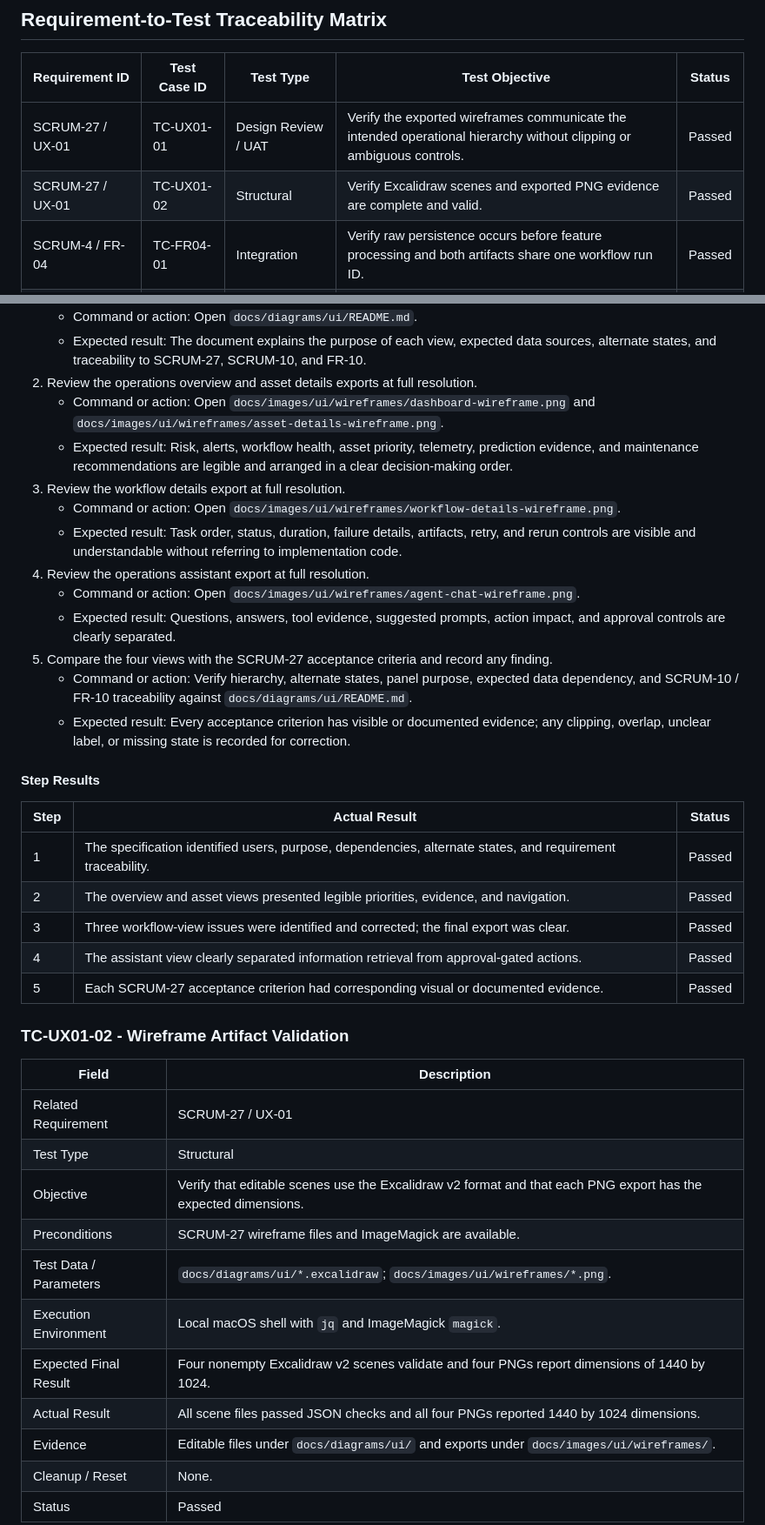
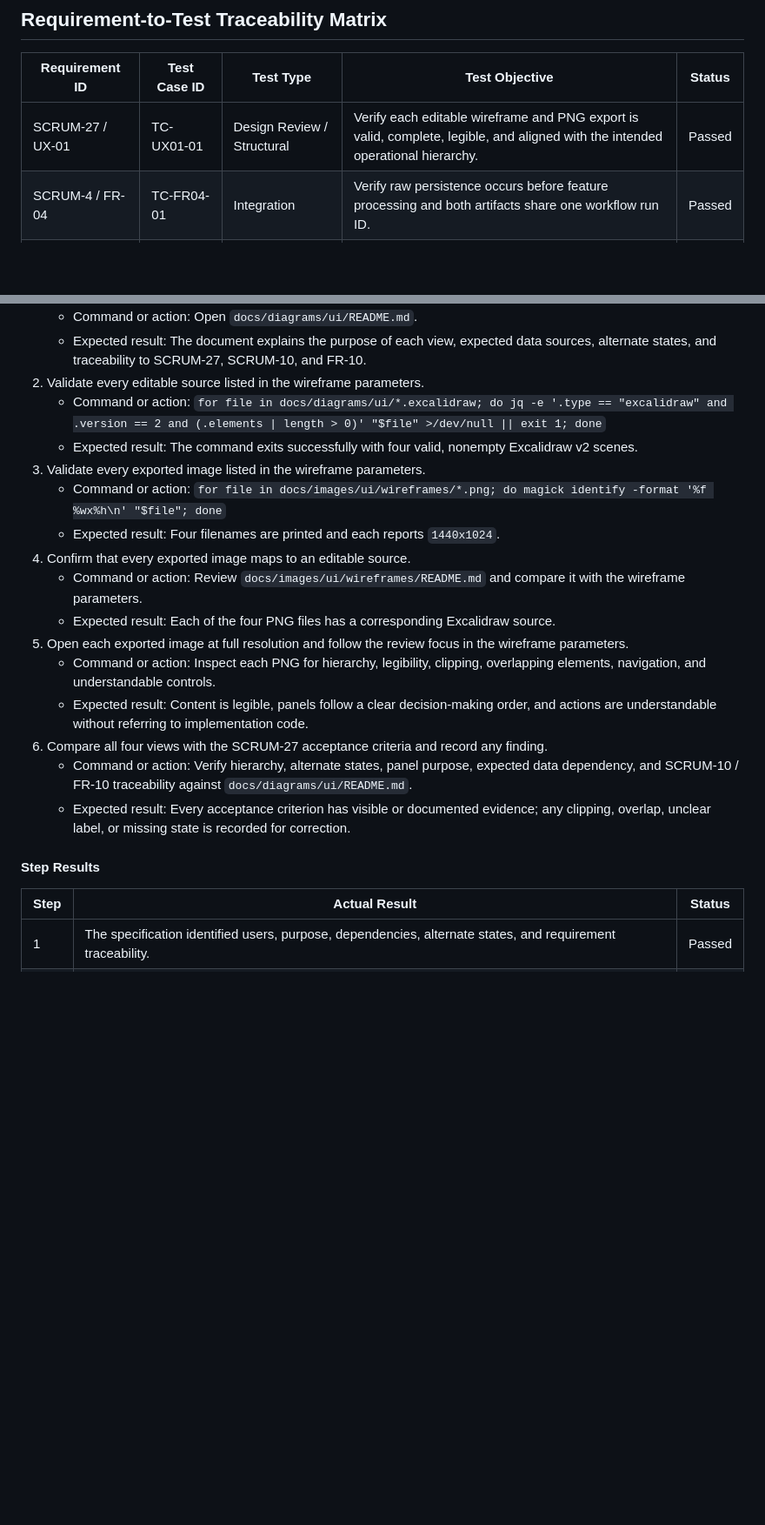
Before and after one commit to swevazquez/SentinelOpsProject, a Markdown page: docs/reports/week-02-progress-report.md, 2 parts joined by grey strips. Shown at 87% size. GitHub-like rendering; blank space fills up the shorter version.

Commit message:
SCRUM-27 Consolidate wireframe test coverage

```diff
--- a/docs/reports/week-02-progress-report.md
+++ b/docs/reports/week-02-progress-report.md
@@ -186,8 +186,7 @@ fresh checkout.
 
 | Requirement ID | Test Case ID | Test Type | Test Objective | Status |
 |---|---|---|---|---|
-| SCRUM-27 / UX-01 | TC-UX01-01 | Design Review / UAT | Verify the exported wireframes communicate the intended operational hierarchy without clipping or ambiguous controls. | Passed |
-| SCRUM-27 / UX-01 | TC-UX01-02 | Structural | Verify Excalidraw scenes and exported PNG evidence are complete and valid. | Passed |
+| SCRUM-27 / UX-01 | TC-UX01-01 | Design Review / Structural | Verify each editable wireframe and PNG export is valid, complete, legible, and aligned with the intended operational hierarchy. | Passed |
 | SCRUM-4 / FR-04 | TC-FR04-01 | Integration | Verify raw persistence occurs before feature processing and both artifacts share one workflow run ID. | Passed |
 | SCRUM-4 / FR-04 | TC-FR04-02 | System | Execute the decorated task graph through Airflow and verify successful task states and persisted artifacts. | Passed |
 | SCRUM-4 / FR-04 | TC-FR04-03 | System | Verify documented setup, workflow, integration tests, and regression checks from a fresh checkout. | Passed |
@@ -217,15 +225,18 @@ fresh checkout.
    - Command or action: Open `docs/diagrams/ui/README.md`.
    - Expected result: The document explains the purpose of each view, expected data sources, alternate states, and traceability to SCRUM-27, SCRUM-10, and FR-10.
-2. Review the operations overview and asset details exports at full resolution.
-   - Command or action: Open `docs/images/ui/wireframes/dashboard-wireframe.png` and `docs/images/ui/wireframes/asset-details-wireframe.png`.
-   - Expected result: Risk, alerts, workflow health, asset priority, telemetry, prediction evidence, and maintenance recommendations are legible and arranged in a clear decision-making order.
-3. Review the workflow details export at full resolution.
-   - Command or action: Open `docs/images/ui/wireframes/workflow-details-wireframe.png`.
-   - Expected result: Task order, status, duration, failure details, artifacts, retry, and rerun controls are visible and understandable without referring to implementation code.
-4. Review the operations assistant export at full resolution.
-   - Command or action: Open `docs/images/ui/wireframes/agent-chat-wireframe.png`.
-   - Expected result: Questions, answers, tool evidence, suggested prompts, action impact, and approval controls are clearly separated.
-5. Compare the four views with the SCRUM-27 acceptance criteria and record any finding.
+2. Validate every editable source listed in the wireframe parameters.
+   - Command or action: `for file in docs/diagrams/ui/*.excalidraw; do jq -e '.type == "excalidraw" and .version == 2 and (.elements | length > 0)' "$file" >/dev/null || exit 1; done`
+   - Expected result: The command exits successfully with four valid, nonempty Excalidraw v2 scenes.
+3. Validate every exported image listed in the wireframe parameters.
+   - Command or action: `for file in docs/images/ui/wireframes/*.png; do magick identify -format '%f %wx%h\n' "$file"; done`
+   - Expected result: Four filenames are printed and each reports `1440x1024`.
+4. Confirm that every exported image maps to an editable source.
+   - Command or action: Review `docs/images/ui/wireframes/README.md` and compare it with the wireframe parameters.
+   - Expected result: Each of the four PNG files has a corresponding Excalidraw source.
+5. Open each exported image at full resolution and follow the review focus in the wireframe parameters.
+   - Command or action: Inspect each PNG for hierarchy, legibility, clipping, overlapping elements, navigation, and understandable controls.
+   - Expected result: Content is legible, panels follow a clear decision-making order, and actions are understandable without referring to implementation code.
+6. Compare all four views with the SCRUM-27 acceptance criteria and record any finding.
    - Command or action: Verify hierarchy, alternate states, panel purpose, expected data dependency, and SCRUM-10 / FR-10 traceability against `docs/diagrams/ui/README.md`.
    - Expected result: Every acceptance criterion has visible or documented evidence; any clipping, overlap, unclear label, or missing state is recorded for correction.
 
@@ -234,24 +245,3 @@ fresh checkout.
 | Step | Actual Result | Status |
 |---|---|---|
 | 1 | The specification identified users, purpose, dependencies, alternate states, and requirement traceability. | Passed |
-| 2 | The overview and asset views presented legible priorities, evidence, and navigation. | Passed |
-| 3 | Three workflow-view issues were identified and corrected; the final export was clear. | Passed |
-| 4 | The assistant view clearly separated information retrieval from approval-gated actions. | Passed |
-| 5 | Each SCRUM-27 acceptance criterion had corresponding visual or documented evidence. | Passed |
-
-### TC-UX01-02 - Wireframe Artifact Validation
-
-| Field | Description |
-|---|---|
-| Related Requirement | SCRUM-27 / UX-01 |
-| Test Type | Structural |
-| Objective | Verify that editable scenes use the Excalidraw v2 format and that each PNG export has the expected dimensions. |
-| Preconditions | SCRUM-27 wireframe files and ImageMagick are available. |
-| Test Data / Parameters | `docs/diagrams/ui/*.excalidraw`; `docs/images/ui/wireframes/*.png`. |
-| Execution Environment | Local macOS shell with `jq` and ImageMagick `magick`. |
-| Expected Final Result | Four nonempty Excalidraw v2 scenes validate and four PNGs report dimensions of 1440 by 1024. |
-| Actual Result | All scene files passed JSON checks and all four PNGs reported 1440 by 1024 dimensions. |
-| Evidence | Editable files under `docs/diagrams/ui/` and exports under `docs/images/ui/wireframes/`. |
-| Cleanup / Reset | None. |
-| Status | Passed |
-
```
Also changed, not shown: other parts of docs/reports/week-02-progress-report.md (+21 -34 lines).
